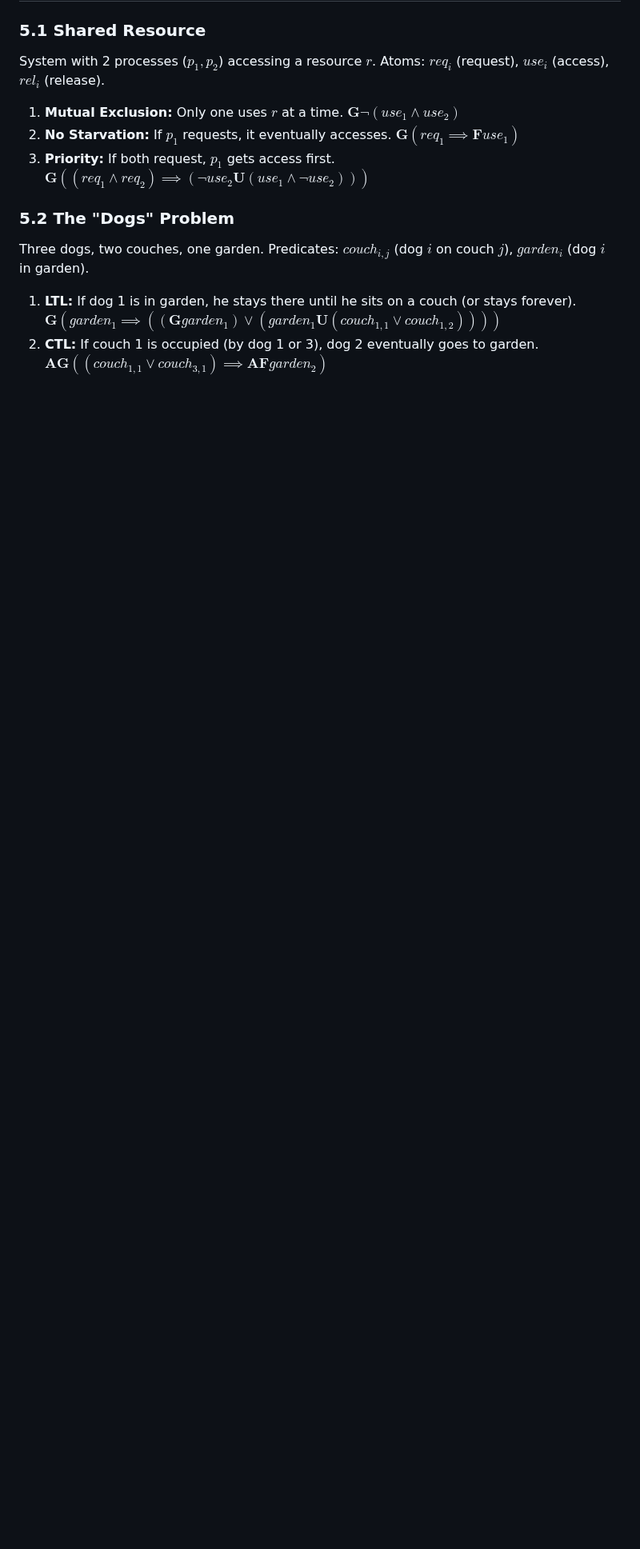
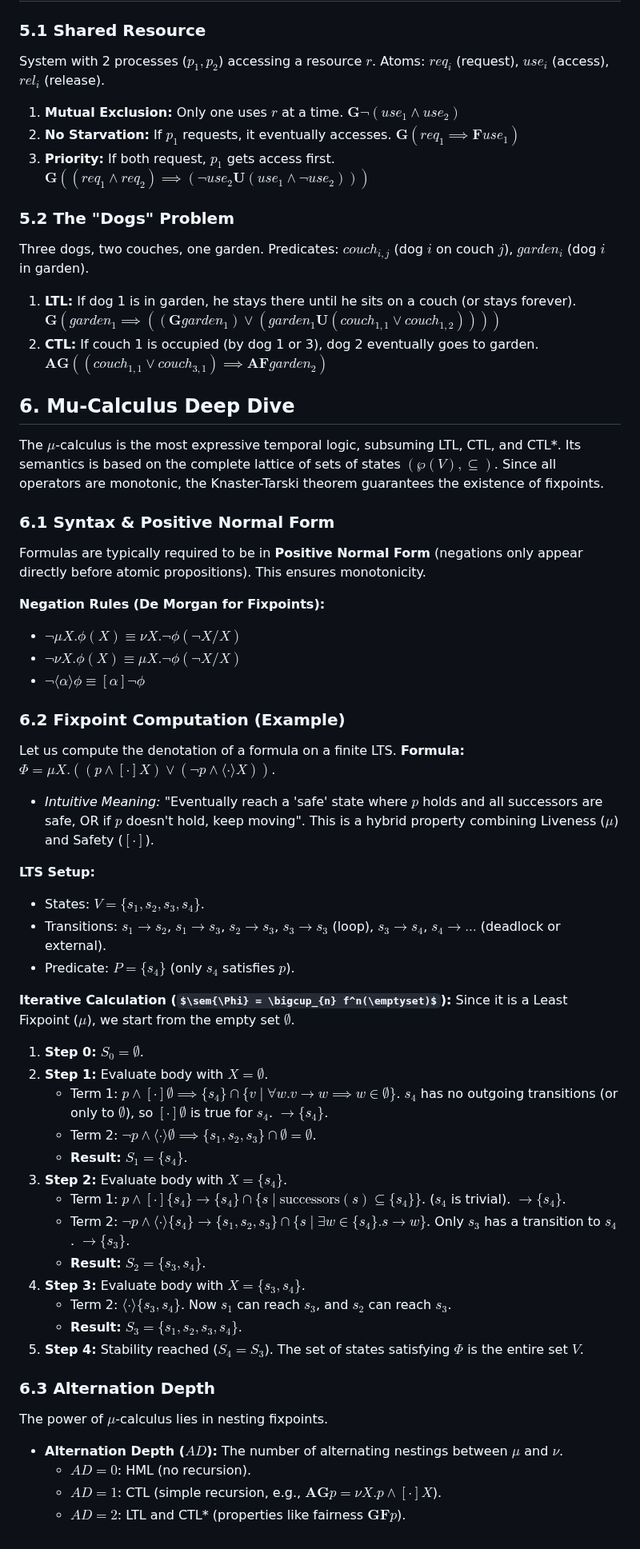
Before and after one commit to Snesnopic/obsidian-vault, a Markdown page: Models for Programming Paradigms/07. Advanced Concurrency.md, the part around one of its changes. Shown at 80% size. Drawn GitHub-style; some formulas as TeX source; blank space fills up the shorter version.

Commit message:
vault backup: 2025-11-27 15:01:24

```diff
--- a/Models for Programming Paradigms/07. Advanced Concurrency.md
+++ b/Models for Programming Paradigms/07. Advanced Concurrency.md
@@ -187,3 +185,52 @@ Predicates: $couch_{i,j}$ (dog $i$ on couch $j$), $garden_i$ (dog $i$ in garden)
     $\mathbf{G} (garden_1 \implies ( (\mathbf{G} garden_1) \lor (garden_1 \mathbf{U} (couch_{1,1} \lor couch_{1,2})) ) )$
 2.  **CTL:** If couch 1 is occupied (by dog 1 or 3), dog 2 eventually goes to garden.
     $\mathbf{AG} ((couch_{1,1} \lor couch_{3,1}) \implies \mathbf{AF} garden_2)$
+
+## 6. Mu-Calculus Deep Dive
+
+The $\mu$-calculus is the most expressive temporal logic, subsuming LTL, CTL, and CTL*. Its semantics is based on the complete lattice of sets of states $(\wp(V), \subseteq)$. Since all operators are monotonic, the Knaster-Tarski theorem guarantees the existence of fixpoints.
+
+### 6.1 Syntax & Positive Normal Form
+Formulas are typically required to be in **Positive Normal Form** (negations only appear directly before atomic propositions). This ensures monotonicity.
+
+**Negation Rules (De Morgan for Fixpoints):**
+* $\neg \mu X. \phi(X) \equiv \nu X. \neg \phi(\neg X / X)$
+* $\neg \nu X. \phi(X) \equiv \mu X. \neg \phi(\neg X / X)$
+* $\neg \langle \alpha \rangle \phi \equiv [\alpha] \neg \phi$
+
+### 6.2 Fixpoint Computation (Example)
+Let us compute the denotation of a formula on a finite LTS.
+**Formula:** $\Phi = \mu X. ( (p \land [ \cdot ] X) \lor (\neg p \land \langle \cdot \rangle X) )$.
+* *Intuitive Meaning:* "Eventually reach a 'safe' state where $p$ holds and all successors are safe, OR if $p$ doesn't hold, keep moving". This is a hybrid property combining Liveness ($\mu$) and Safety ($[\cdot]$).
+
+**LTS Setup:**
+* States: $V = \{s_1, s_2, s_3, s_4\}$.
+* Transitions: $s_1 \to s_2$, $s_1 \to s_3$, $s_2 \to s_3$, $s_3 \to s_3$ (loop), $s_3 \to s_4$, $s_4 \to \dots$ (deadlock or external).
+* Predicate: $P = \{s_4\}$ (only $s_4$ satisfies $p$).
+
+**Iterative Calculation ($\sem{\Phi} = \bigcup_{n} f^n(\emptyset)$):**
+Since it is a Least Fixpoint ($\mu$), we start from the empty set $\emptyset$.
+
+1.  **Step 0:** $S_0 = \emptyset$.
+2.  **Step 1:** Evaluate body with $X = \emptyset$.
+    * Term 1: $p \land [\cdot]\emptyset \implies \{s_4\} \cap \{v \mid \forall w. v \to w \implies w \in \emptyset\}$.
+      $s_4$ has no outgoing transitions (or only to $\emptyset$), so $[\cdot]\emptyset$ is true for $s_4$. $\to \{s_4\}$.
+    * Term 2: $\neg p \land \langle \cdot \rangle \emptyset \implies \{s_1, s_2, s_3\} \cap \emptyset = \emptyset$.
+    * **Result:** $S_1 = \{s_4\}$.
+3.  **Step 2:** Evaluate body with $X = \{s_4\}$.
+    * Term 1: $p \land [\cdot]\{s_4\} \to \{s_4\} \cap \{s \mid \text{successors}(s) \subseteq \{s_4\}\}$. ($s_4$ is trivial). $\to \{s_4\}$.
+    * Term 2: $\neg p \land \langle \cdot \rangle \{s_4\} \to \{s_1, s_2, s_3\} \cap \{s \mid \exists w \in \{s_4\}. s \to w\}$.
+      Only $s_3$ has a transition to $s_4$. $\to \{s_3\}$.
+    * **Result:** $S_2 = \{s_3, s_4\}$.
+4.  **Step 3:** Evaluate body with $X = \{s_3, s_4\}$.
+    * Term 2: $\langle \cdot \rangle \{s_3, s_4\}$. Now $s_1$ can reach $s_3$, and $s_2$ can reach $s_3$.
+    * **Result:** $S_3 = \{s_1, s_2, s_3, s_4\}$.
+5.  **Step 4:** Stability reached ($S_4 = S_3$).
+    The set of states satisfying $\Phi$ is the entire set $V$.
+
+### 6.3 Alternation Depth
+The power of $\mu$-calculus lies in nesting fixpoints.
+* **Alternation Depth ($AD$):** The number of alternating nestings between $\mu$ and $\nu$.
+    * $AD=0$: HML (no recursion).
+    * $AD=1$: CTL (simple recursion, e.g., $\mathbf{AG} p = \nu X. p \land [\cdot]X$).
+    * $AD=2$: LTL and CTL* (properties like fairness $\mathbf{GF} p$).
```
Also changed, not shown: other parts of Models for Programming Paradigms/07. Advanced Concurrency.md (+0 -2 lines).
